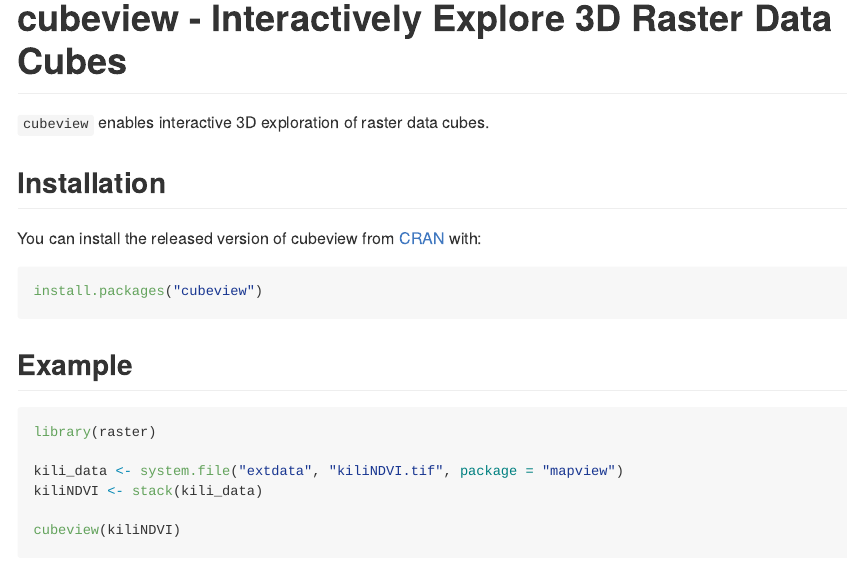
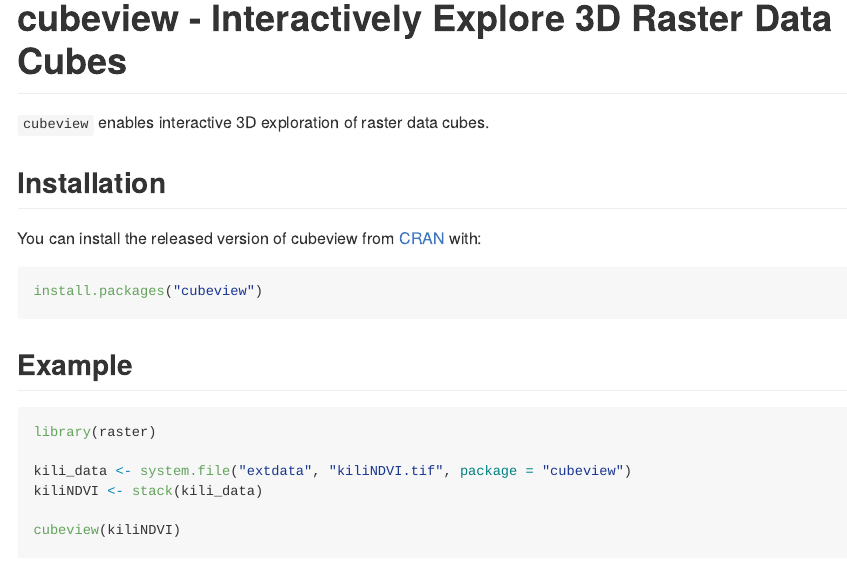
Before and after one commit to r-spatial/slideview, an R Markdown document (README.Rmd): the page in a window 1100 px wide, from its top. The pictures show the output file README.md that the author committed with the source, drawn offline in the style of GitHub; badge pictures from the web are left out.

Commit message:
add kiliNDVI raster stack to extdata and update readme

````diff
--- a/README.Rmd
+++ b/README.Rmd
@@ -34,7 +34,7 @@
 ``` r
 library(raster)
 
-kili_data <- system.file("extdata", "kiliNDVI.tif", package = "mapview")
+kili_data <- system.file("extdata", "kiliNDVI.tif", package = "cubeview")
 kiliNDVI <- stack(kili_data)
 
 cubeview(kiliNDVI)
````
Also changed, not shown: README.md, 1 other file.
